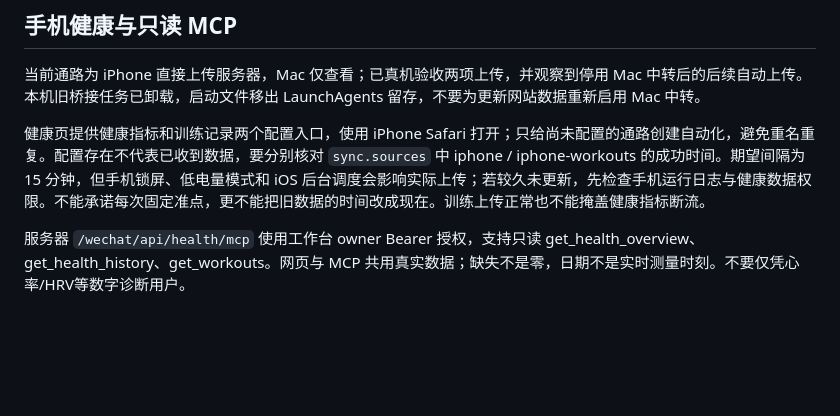
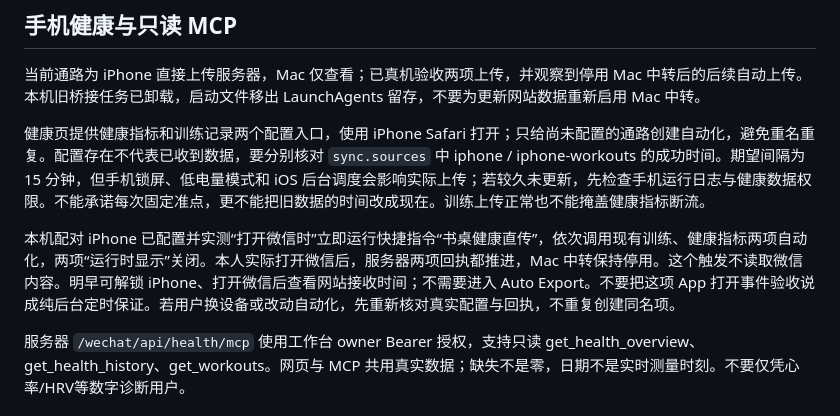
Before and after one commit to tang730125633/wechat-article-producer, a Markdown page: skills/wechat-article-producer/SKILL.md, the part around the change. GitHub-like rendering; blank space fills up the shorter version.

```diff
--- a/skills/wechat-article-producer/SKILL.md
+++ b/skills/wechat-article-producer/SKILL.md
@@ -45,6 +45,8 @@ wxwork open ARTICLE_ID
 
 健康页提供健康指标和训练记录两个配置入口，使用 iPhone Safari 打开；只给尚未配置的通路创建自动化，避免重名重复。配置存在不代表已收到数据，要分别核对 `sync.sources` 中 iphone / iphone-workouts 的成功时间。期望间隔为 15 分钟，但手机锁屏、低电量模式和 iOS 后台调度会影响实际上传；若较久未更新，先检查手机运行日志与健康数据权限。不能承诺每次固定准点，更不能把旧数据的时间改成现在。训练上传正常也不能掩盖健康指标断流。
 
+本机配对 iPhone 已配置并实测“打开微信时”立即运行快捷指令“书桌健康直传”，依次调用现有训练、健康指标两项自动化，两项“运行时显示”关闭。本人实际打开微信后，服务器两项回执都推进，Mac 中转保持停用。这个触发不读取微信内容。明早可解锁 iPhone、打开微信后查看网站接收时间；不需要进入 Auto Export。不要把这项 App 打开事件验收说成纯后台定时保证。若用户换设备或改动自动化，先重新核对真实配置与回执，不重复创建同名项。
+
 服务器 `/wechat/api/health/mcp` 使用工作台 owner Bearer 授权，支持只读 get_health_overview、get_health_history、get_workouts。网页与 MCP 共用真实数据；缺失不是零，日期不是实时测量时刻。不要仅凭心率/HRV等数字诊断用户。
 
 ## 灵感库与关系图谱
```
Also changed, not shown: workbench/README.md (+4 -0 lines).
